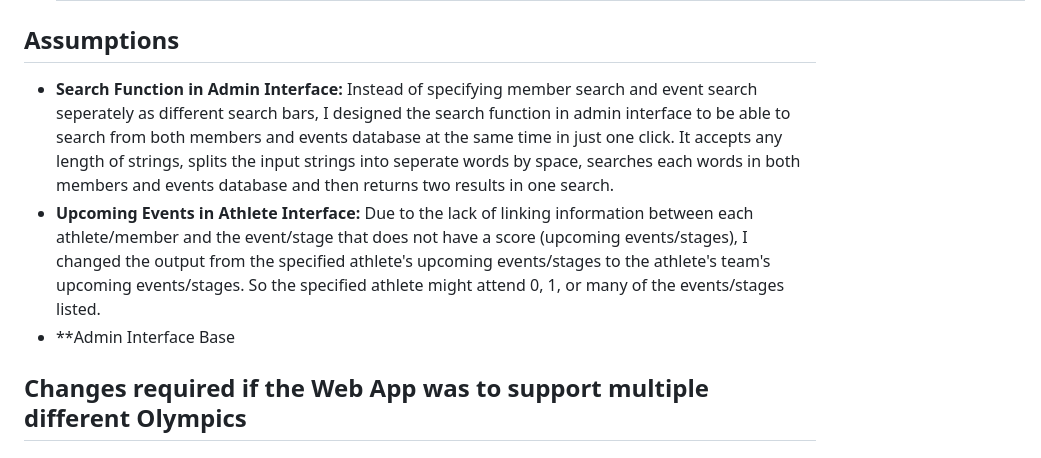
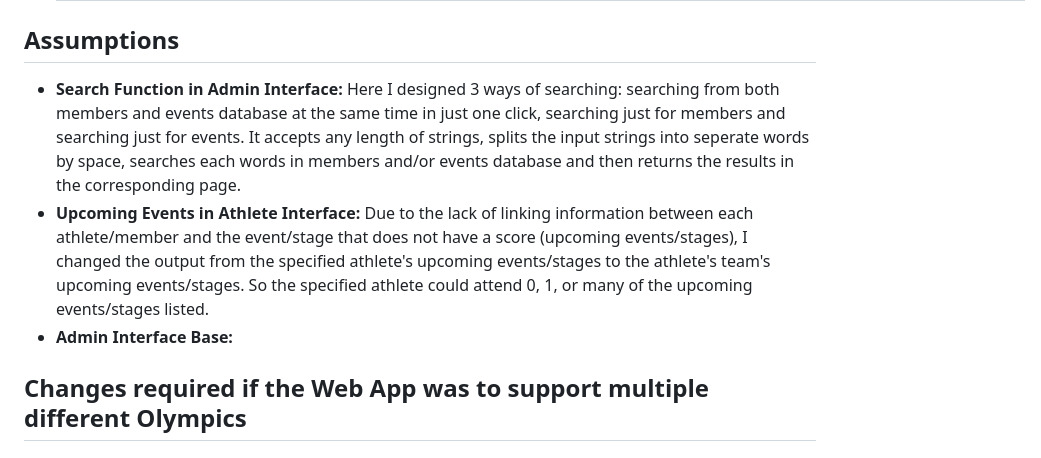
Before and after one commit to twoyoung/NZ-Olympics-Web-App, a Markdown page: README.md, the part around the change. GitHub-like rendering.

```diff
--- a/README.md
+++ b/README.md
@@ -76,8 +76,8 @@ COMP636 Web App
 
 
 ## Assumptions
-- **Search Function in Admin Interface:** Instead of specifying member search and event search seperately as different search bars, I designed the search function in admin interface to be able to search from both members and events database at the same time in just one click. It accepts any length of strings, splits the input strings into seperate words by space, searches each words in both members and events database and then returns two results in one search.
-- **Upcoming Events in Athlete Interface:** Due to the lack of linking information between each athlete/member and the event/stage that does not have a score (upcoming events/stages), I changed the output from the specified athlete's upcoming events/stages to the athlete's team's upcoming events/stages. So the specified athlete might attend 0, 1, or many of the events/stages listed.
-- **Admin Interface Base
+- **Search Function in Admin Interface:** Here I designed 3 ways of searching: searching from both members and events database at the same time in just one click, searching just for members and searching just for events. It accepts any length of strings, splits the input strings into seperate words by space, searches each words in members and/or events database and then returns the results in the corresponding page.
+- **Upcoming Events in Athlete Interface:** Due to the lack of linking information between each athlete/member and the event/stage that does not have a score (upcoming events/stages), I changed the output from the specified athlete's upcoming events/stages to the athlete's team's upcoming events/stages. So the specified athlete could attend 0, 1, or many of the upcoming events/stages listed.
+- **Admin Interface Base:**
 
 ## Changes required if the Web App was to support multiple different Olympics
```
